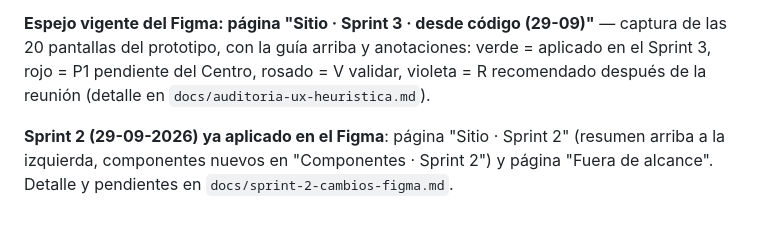
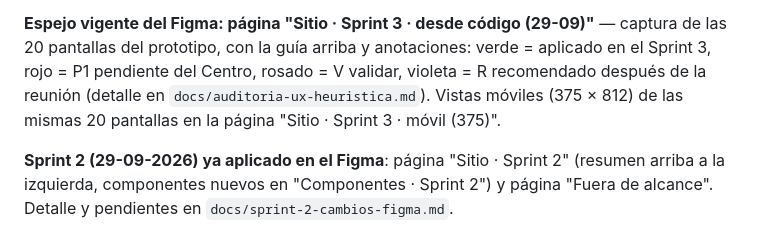
Before and after one commit to scandinaviastd/web_uc, a Markdown page: CLAUDE.md, the part around the change. Drawn GitHub-style.

Commit message:
Docs: vistas móviles del Sprint 3 en Figma (R-09 hecho)
Co-Authored-By: Claude Opus 5.5 <noreply@anthropic.com>

```diff
--- a/CLAUDE.md
+++ b/CLAUDE.md
@@ -21,6 +21,7 @@ Si el Figma choca con alguna de las 4 cosas intocables, **manda el Kit**, no el
 **Espejo vigente del Figma: página "Sitio · Sprint 3 · desde código (29-09)"** — captura de las 20 pantallas del
 prototipo, con la guía arriba y anotaciones: verde = aplicado en el Sprint 3, rojo = P1 pendiente del Centro,
 rosado = V validar, violeta = R recomendado después de la reunión (detalle en `docs/auditoria-ux-heuristica.md`).
+Vistas móviles (375 × 812) de las mismas 20 pantallas en la página "Sitio · Sprint 3 · móvil (375)".
 
 **Sprint 2 (29-09-2026) ya aplicado en el Figma**: página "Sitio · Sprint 2" (resumen arriba a la izquierda,
 componentes nuevos en "Componentes · Sprint 2") y página "Fuera de alcance". Detalle y pendientes en
```
Also changed, not shown: docs/auditoria-ux-heuristica.md (+1 -1 lines).
